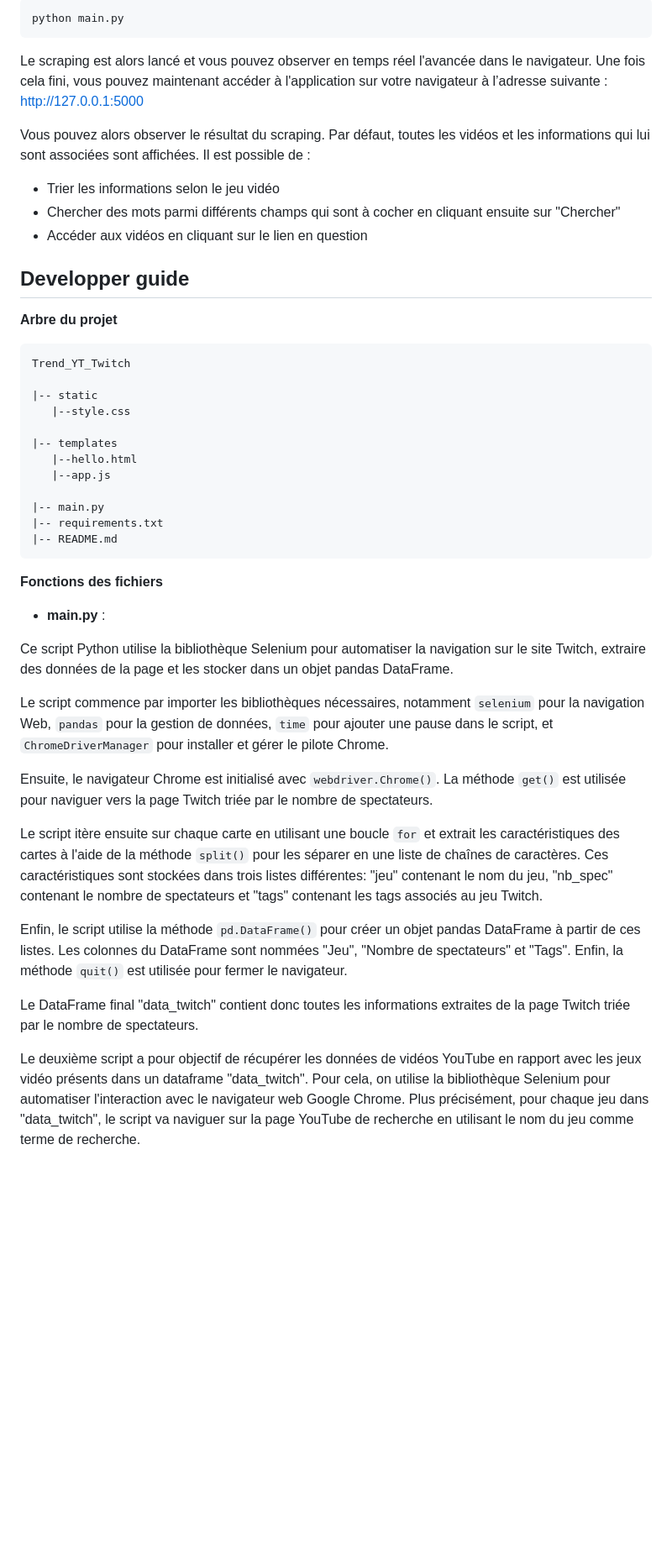
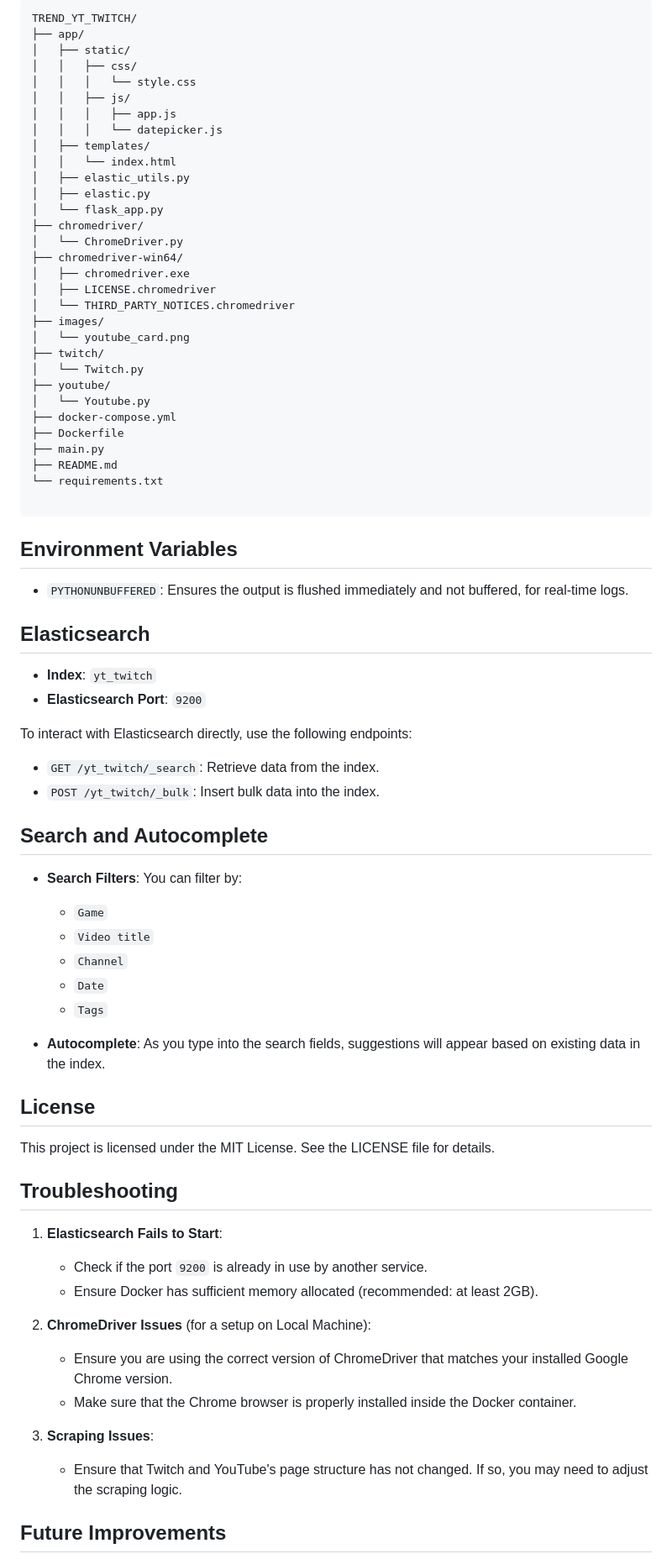
Before and after one commit to victger/Gamewave, a Markdown page: README.md, the part around one of its changes. Shown at 84% size. GitHub-like rendering; blank space fills up the shorter version.

````diff
--- a/README.md
+++ b/README.md
@@ -44,49 +136,78 @@ Pour lancer l’application sur Windows taper l’instruction suivante depuis le
 
 ```
-python main.py
+TREND_YT_TWITCH/
+├── app/
+│   ├── static/
+│   │   ├── css/
+│   │   │   └── style.css
+│   │   ├── js/
+│   │   │   ├── app.js
+│   │   │   └── datepicker.js
+│   ├── templates/
+│   │   └── index.html
+│   ├── elastic_utils.py
+│   ├── elastic.py
+│   └── flask_app.py
+├── chromedriver/
+│   └── ChromeDriver.py
+├── chromedriver-win64/
+│   ├── chromedriver.exe
+│   ├── LICENSE.chromedriver
+│   └── THIRD_PARTY_NOTICES.chromedriver
+├── images/
+│   └── youtube_card.png
+├── twitch/
+│   └── Twitch.py
+├── youtube/
+│   └── Youtube.py
+├── docker-compose.yml
+├── Dockerfile
+├── main.py
+├── README.md
+└── requirements.txt
+
 ```
 
-Le scraping est alors lancé et vous pouvez observer en temps réel l'avancée dans le navigateur.
-Une fois cela fini, vous pouvez maintenant accéder à l'application sur  votre navigateur à l’adresse suivante : [http://127.0.0.1:5000](http://127.0.0.1:5000)
+## Environment Variables
 
-Vous pouvez alors observer le résultat du scraping. Par défaut, toutes les vidéos et les informations qui lui sont associées sont affichées. Il est possible de :
-- Trier les informations selon le jeu vidéo
-- Chercher des mots parmi différents champs qui sont à cocher en cliquant ensuite sur "Chercher"
-- Accéder aux vidéos en cliquant sur le lien en question
+- `PYTHONUNBUFFERED`: Ensures the output is flushed immediately and not buffered, for real-time logs.
 
-## Developper guide
+## Elasticsearch
 
- **Arbre du projet**
- ```
-Trend_YT_Twitch
+- **Index**: `yt_twitch`
+- **Elasticsearch Port**: `9200`
 
-|-- static
-    |--style.css
+To interact with Elasticsearch directly, use the following endpoints:
+- `GET /yt_twitch/_search`: Retrieve data from the index.
+- `POST /yt_twitch/_bulk`: Insert bulk data into the index.
 
-|-- templates
-    |--hello.html
-    |--app.js
+## Search and Autocomplete
 
-|-- main.py
-|-- requirements.txt
-|-- README.md
-```
-**Fonctions des fichiers**
+- **Search Filters**: You can filter by:
+  - `Game`
+  - `Video title`
+  - `Channel`
+  - `Date`
+  - `Tags`
 
-  - **main.py** :
+- **Autocomplete**: As you type into the search fields, suggestions will appear based on existing data in the index.
 
-Ce script Python utilise la bibliothèque Selenium pour automatiser la navigation sur le site Twitch, extraire des données de la page et les stocker dans un objet pandas DataFrame.
+## License
 
-Le script commence par importer les bibliothèques nécessaires, notamment `selenium` pour la navigation Web, `pandas` pour la gestion de données, `time` pour ajouter une pause dans le script, et `ChromeDriverManager` pour installer et gérer le pilote Chrome.
+This project is licensed under the MIT License. See the LICENSE file for details.
 
-Ensuite, le navigateur Chrome est initialisé avec `webdriver.Chrome()`. La méthode `get()` est utilisée pour naviguer vers la page Twitch triée par le nombre de spectateurs.
+## Troubleshooting
 
-Le script itère ensuite sur chaque carte en utilisant une boucle `for` et extrait les caractéristiques des cartes à l'aide de la méthode `split()` pour les séparer en une liste de chaînes de caractères. Ces caractéristiques sont stockées dans trois listes différentes: "jeu" contenant le nom du jeu, "nb_spec" contenant le nombre de spectateurs et "tags" contenant les tags associés au jeu Twitch.
+1. **Elasticsearch Fails to Start**:
+   - Check if the port `9200` is already in use by another service.
+   - Ensure Docker has sufficient memory allocated (recommended: at least 2GB).
 
-Enfin, le script utilise la méthode `pd.DataFrame()` pour créer un objet pandas DataFrame à partir de ces listes. Les colonnes du DataFrame sont nommées "Jeu", "Nombre de spectateurs" et "Tags". Enfin, la méthode `quit()` est utilisée pour fermer le navigateur.
+2. **ChromeDriver Issues** (for a setup on Local Machine):
+   - Ensure you are using the correct version of ChromeDriver that matches your installed Google Chrome version.
+   - Make sure that the Chrome browser is properly installed inside the Docker container.
 
-Le DataFrame final "data_twitch" contient donc toutes les informations extraites de la page Twitch triée par le nombre de spectateurs.
+3. **Scraping Issues**:
+   - Ensure that Twitch and YouTube's page structure has not changed. If so, you may need to adjust the scraping logic.
 
-Le deuxième script a pour objectif de récupérer les données de vidéos YouTube en rapport avec les jeux vidéo présents dans un dataframe "data_twitch". Pour cela, on utilise la bibliothèque Selenium pour automatiser l'interaction avec le navigateur web Google Chrome.
-Plus précisément, pour chaque jeu dans "data_twitch", le script va naviguer sur la page YouTube de recherche en utilisant le nom du jeu comme terme de recherche.
+## Future Improvements
 
````
Also changed, not shown: other parts of README.md (+124 -61 lines).
